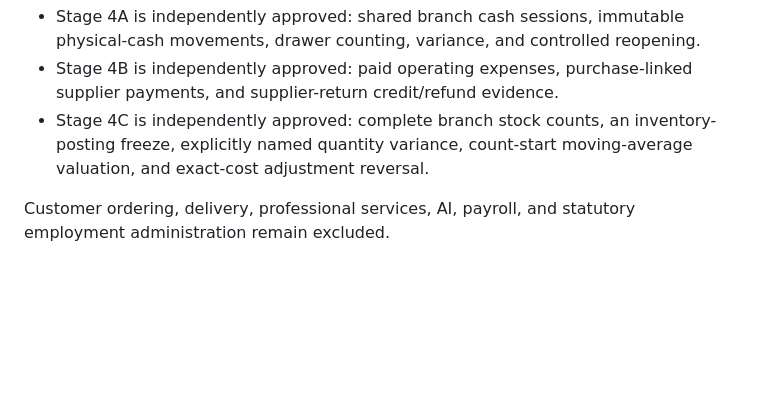
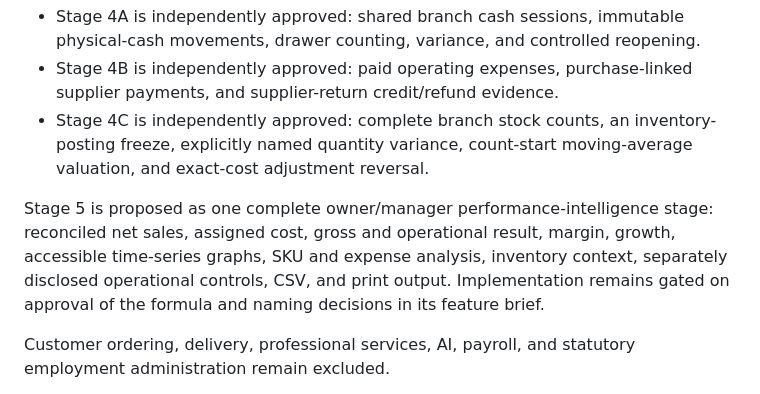
Before and after one commit to gutudgithub/Ife_Digital_Solution_V2, a Markdown page: docs/roadmap.md, the part around the change. Drawn GitHub-style; blank space fills up the shorter version.

Commit message:
Propose Stage 5 performance intelligence
Co-Authored-By: Devin AI <158243242+devin-ai-integration[bot]@users.noreply.github.com>

```diff
--- a/docs/roadmap.md
+++ b/docs/roadmap.md
@@ -51,6 +51,12 @@ Stage 4 is split into independently reviewable controls:
   branch stock counts, an inventory-posting freeze, explicitly named quantity variance,
   count-start moving-average valuation, and exact-cost adjustment reversal.
 
+Stage 5 is proposed as one complete owner/manager performance-intelligence stage: reconciled
+net sales, assigned cost, gross and operational result, margin, growth, accessible
+time-series graphs, SKU and expense analysis, inventory context, separately disclosed
+operational controls, CSV, and print output. Implementation remains gated on approval of the
+formula and naming decisions in its feature brief.
+
 Customer ordering, delivery, professional services, AI, payroll, and statutory employment
 administration remain excluded.
 
```
Also changed, not shown: docs/features/stage-5-performance-intelligence.md (added, +546 -0 lines).
